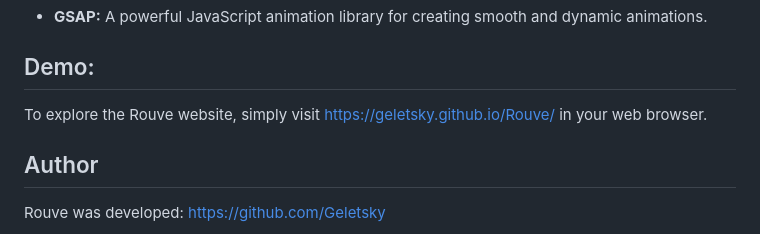
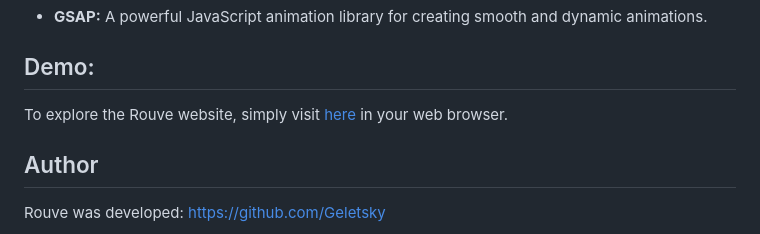
Before and after one commit to Geletsky/Rouve, a Markdown page: README.md, the part around the change. GitHub-like rendering.

```diff
--- a/README.md
+++ b/README.md
@@ -60,7 +60,7 @@ The Rouve website has been developed using the following technologies:
 - **GSAP:** A powerful JavaScript animation library for creating smooth and dynamic animations.
 
 ## Demo:
-To explore the Rouve website, simply visit https://geletsky.github.io/Rouve/ in your web browser.
+To explore the Rouve website, simply visit [here](https://geletsky.github.io/Rouve/) in your web browser.
 
 ## Author
 Rouve was developed: https://github.com/Geletsky
```
